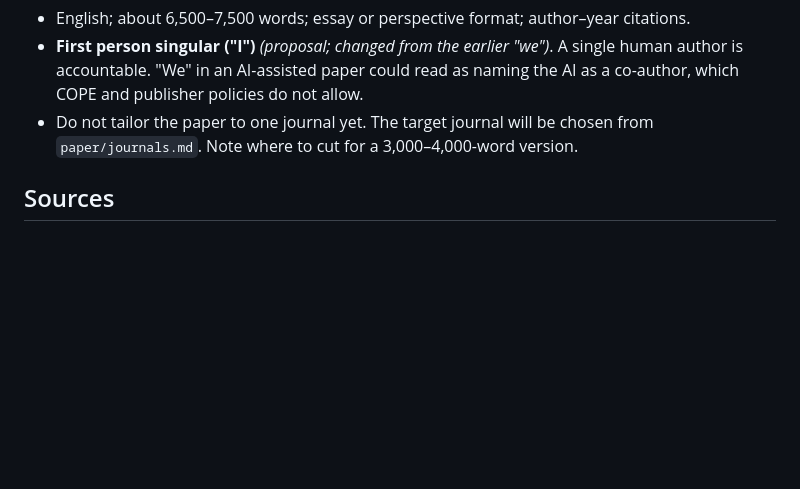
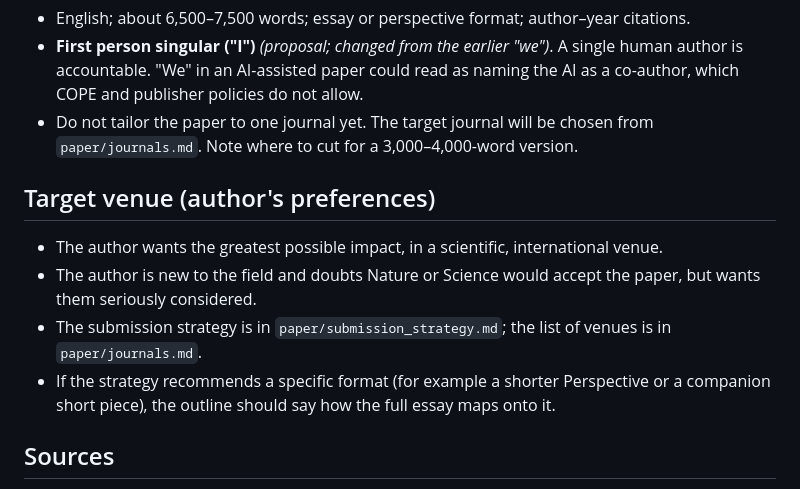
Before and after one commit to DSantosO/academia-ia-state, a Markdown page: paper/brief.md, the part around the change. GitHub-like rendering; blank space fills up the shorter version.

Commit message:
Brief: add author's venue preferences
Co-Authored-By: Claude Opus 5.5 <noreply@anthropic.com>
Claude-Session: https://claude.ai/code/session_01AywiXF3gq31xkyUQvndcLv

```diff
--- a/paper/brief.md
+++ b/paper/brief.md
@@ -97,6 +97,13 @@ In the author's words (translated from Spanish): "The key of what I want to expo
 - **First person singular ("I")** *(proposal; changed from the earlier "we")*. A single human author is accountable. "We" in an AI-assisted paper could read as naming the AI as a co-author, which COPE and publisher policies do not allow.
 - Do not tailor the paper to one journal yet. The target journal will be chosen from `paper/journals.md`. Note where to cut for a 3,000–4,000-word version.
 
+## Target venue (author's preferences)
+
+- The author wants the greatest possible impact, in a scientific, international venue.
+- The author is new to the field and doubts Nature or Science would accept the paper, but wants them seriously considered.
+- The submission strategy is in `paper/submission_strategy.md`; the list of venues is in `paper/journals.md`.
+- If the strategy recommends a specific format (for example a shorter Perspective or a companion short piece), the outline should say how the full essay maps onto it.
+
 ## Sources
 
 - Earlier bibliography: `reports/AI disruption of academia literature.md` and `research_notes/AI disruption of academia literature/`.
```
